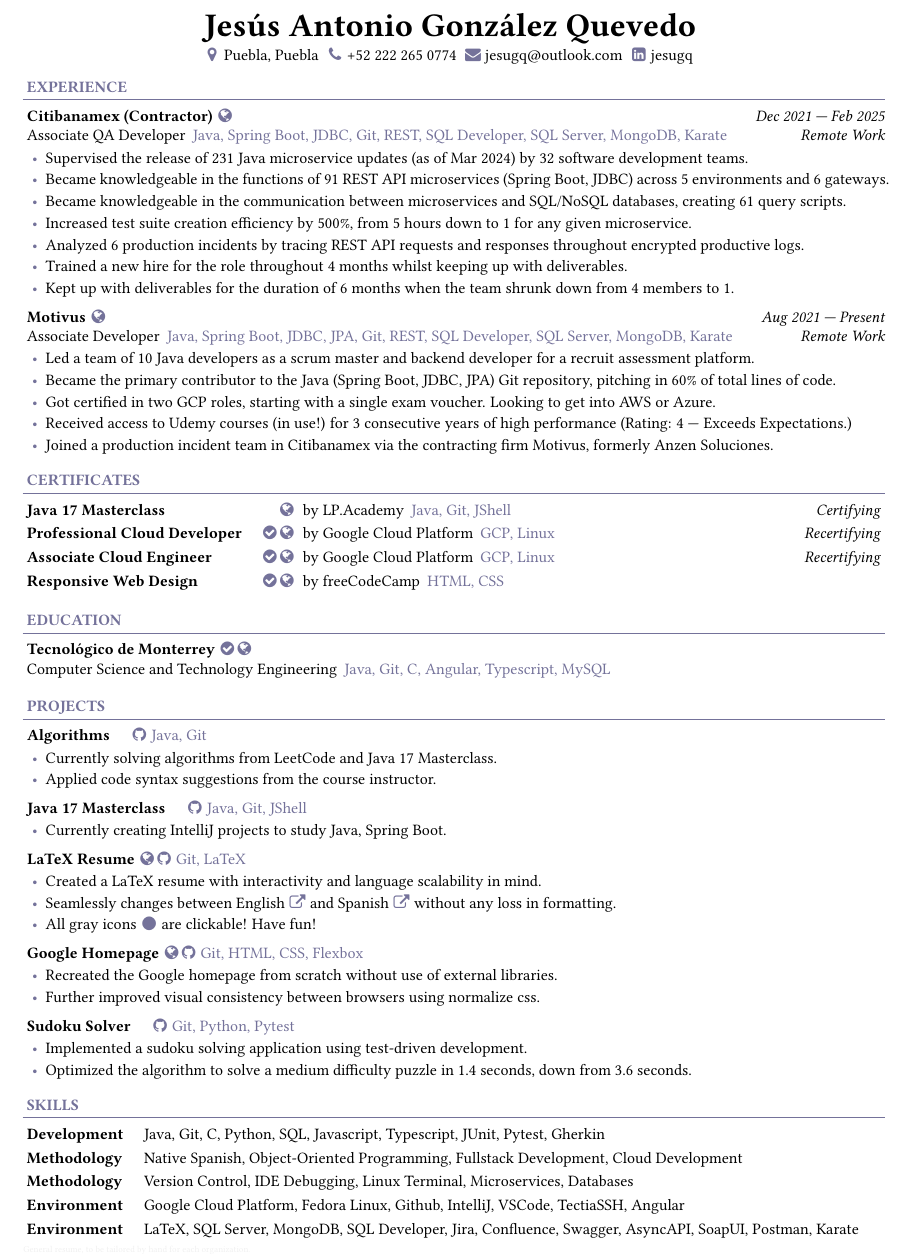
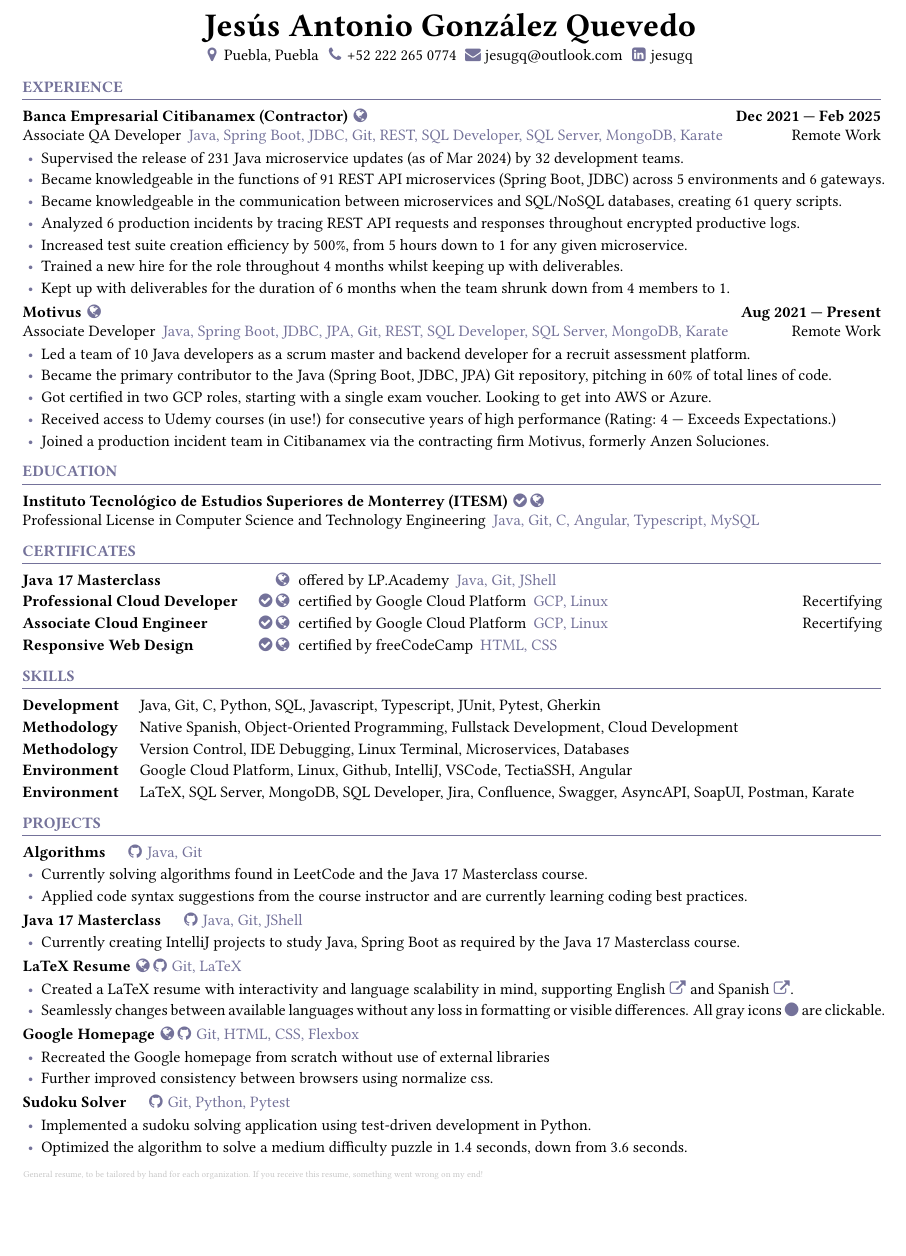
Before and after one commit to jesugq/resume, a LaTeX CV (resume.tex, which reads bodyenglish.tex, devcv.cls): part of page 2 of 2 before the commit and part of the page after it, cut so that both start at the same text, the shorter picture padded with empty space. Compiled offline with pdfLaTeX.

Commit message:
Fix miscellaneous formating and reorder sections

```diff
--- a/bodyenglish.tex
+++ b/bodyenglish.tex
@@ -5,7 +5,7 @@
 \newcommand{\bodyprojects}{PROJECTS}
 \newcommand{\bodyskills}{SKILLS}
 \newcommand{\bodymetadata}{
-	General resume, to be tailored by hand for each organization.
+	General resume, to be tailored by hand for each organization. If you receive this resume, something went wrong on my end!
 }
 
 % Contact
@@ -20,7 +20,7 @@
 \newcommand{\bodyselfI}{jesugq}
 
 % Experience
-\newcommand{\bodycitibanamexA}{Citibanamex (Contractor)}
+\newcommand{\bodycitibanamexA}{Banca Empresarial Citibanamex (Contractor)}
 \newcommand{\bodycitibanamexB}{https://www.banamex.com}
 \newcommand{\bodycitibanamexC}{faGlobe}
 \newcommand{\bodycitibanamexD}{Dec 2021 — Feb 2025}
@@ -28,11 +28,11 @@
 \newcommand{\bodycitibanamexF}{Java, Spring Boot, JDBC, Git, REST, SQL Developer, SQL Server, MongoDB, Karate}
 \newcommand{\bodycitibanamexG}{Remote Work}
 \newcommand{\bodycitibanamexH}{
-	\item Supervised the release of 231 Java microservice updates (as of Mar 2024) by 32 software development teams.
+	\item Supervised the release of 231 Java microservice updates (as of Mar 2024) by 32 development teams.
 	\item Became knowledgeable in the functions of 91 REST API microservices (Spring Boot, JDBC) across 5 environments and 6 gateways.
 	\item Became knowledgeable in the communication between microservices and SQL/NoSQL databases, creating 61 query scripts.
+	\item Analyzed 6 production incidents by tracing REST API requests and responses throughout encrypted productive logs.
 	\item Increased test suite creation efficiency by 500\%, from 5 hours down to 1 for any given microservice.
-	\item Analyzed 6 production incidents by tracing REST API requests and responses throughout encrypted productive logs.
 	\item Trained a new hire for the role throughout 4 months whilst keeping up with deliverables.
 	\item Kept up with deliverables for the duration of 6 months when the team shrunk down from 4 members to 1.
 }
@@ -48,6 +48,9 @@
 	\item Led a team of 10 Java developers as a scrum master and backend developer for a recruit assessment platform.
 	\item Became the primary contributor to the Java (Spring Boot, JDBC, JPA) Git repository, pitching in 60\% of total lines of code.
 	\item Got certified in two GCP roles, starting with a single exam voucher. Looking to get into AWS or Azure.
-	\item Received access to Udemy courses (in use!) for 3 consecutive years of high performance (Rating: 4 — Exceeds Expectations.)
+	\item Received access to Udemy courses (in use!) for consecutive years of high performance (Rating: 4 — Exceeds Expectations.)
 	\item Joined a production incident team in Citibanamex via the contracting firm Motivus, formerly Anzen Soluciones.
 }
+
+% Education
+\newcommand{\bodytecnologicomonterreyA}{Instituto Tecnológico de Estudios Superiores de Monterrey (ITESM)}
@@ -54,3 +61,5 @@
+\newcommand{\bodytecnologicomonterreyF}{Professional License in Computer Science and Technology Engineering}
+\newcommand{\bodytecnologicomonterreyG}{Java, Git, C, Angular, Typescript, MySQL}
 
 % Certificates
 \newcommand{\bodyjavamasterclassA}{Java 17 Masterclass}
@@ -58,16 +67,16 @@
 \newcommand{\bodyjavamasterclassC}{}
 \newcommand{\bodyjavamasterclassD}{https://www.udemy.com/course/java-the-complete-java-developer-course/}
 \newcommand{\bodyjavamasterclassE}{faGlobe}
-\newcommand{\bodyjavamasterclassF}{by LP.Academy}
+\newcommand{\bodyjavamasterclassF}{offered by LP.Academy}
 \newcommand{\bodyjavamasterclassG}{Java, Git, JShell}
-\newcommand{\bodyjavamasterclassH}{Certifying}
+\newcommand{\bodyjavamasterclassH}{}
 %
 \newcommand{\bodyclouddeveloperA}{Professional Cloud Developer}
 \newcommand{\bodyclouddeveloperB}{https://www.credential.net/f05088e4-157e-40be-8d4f-b918be06f6c9}
 \newcommand{\bodyclouddeveloperC}{faCheckCircle}
 \newcommand{\bodyclouddeveloperD}{https://cloud.google.com/learn/certification/cloud-developer}
 \newcommand{\bodyclouddeveloperE}{faGlobe}
-\newcommand{\bodyclouddeveloperF}{by Google Cloud Platform}
+\newcommand{\bodyclouddeveloperF}{certified by Google Cloud Platform}
 \newcommand{\bodyclouddeveloperG}{GCP, Linux}
 \newcommand{\bodyclouddeveloperH}{Recertifying}
 %
@@ -76,7 +85,7 @@
 \newcommand{\bodycloudengineerC}{faCheckCircle}
 \newcommand{\bodycloudengineerD}{https://cloud.google.com/learn/certification/cloud-engineer}
 \newcommand{\bodycloudengineerE}{faGlobe}
-\newcommand{\bodycloudengineerF}{by Google Cloud Platform}
+\newcommand{\bodycloudengineerF}{certified by Google Cloud Platform}
 \newcommand{\bodycloudengineerG}{GCP, Linux}
 \newcommand{\bodycloudengineerH}{Recertifying}
 %
@@ -85,9 +94,7 @@
 \newcommand{\bodyresponsivewebC}{faCheckCircle}
 \newcommand{\bodyresponsivewebD}{https://www.freecodecamp.org/learn/2022/responsive-web-design/}
 \newcommand{\bodyresponsivewebE}{faGlobe}
-\newcommand{\bodyresponsivewebF}{by freeCodeCamp}
+\newcommand{\bodyresponsivewebF}{certified by freeCodeCamp}
 \newcommand{\bodyresponsivewebG}{HTML, CSS}
 \newcommand{\bodyresponsivewebH}{}
 
-% Education
-\newcommand{\bodytecnologicomonterreyA}{Tecnológico de Monterrey}
@@ -98,2 +101,2 @@
-\newcommand{\bodytecnologicomonterreyF}{Computer Science and Technology Engineering}
-\newcommand{\bodytecnologicomonterreyG}{Java, Git, C, Angular, Typescript, MySQL}
+% Skills
+\newcommand{\bodydevelopmentA}{Development}
@@ -106,8 +118,8 @@
 \newcommand{\bodyalgorithmsE}{faGithub}
 \newcommand{\bodyalgorithmsF}{Java, Git}
 \newcommand{\bodyalgorithmsG}{
-	\item Currently solving algorithms from LeetCode and Java 17 Masterclass.
-	\item Applied code syntax suggestions from the course instructor.
+	\item Currently solving algorithms found in LeetCode and the Java 17 Masterclass course.
+	\item Applied code syntax suggestions from the course instructor and are currently learning coding best practices.
 }
 %
 \newcommand{\bodyjavamasterfilesA}{Java 17 Masterclass}
@@ -117,7 +129,7 @@
 \newcommand{\bodyjavamasterfilesE}{faGithub}
 \newcommand{\bodyjavamasterfilesF}{Java, Git, JShell}
 \newcommand{\bodyjavamasterfilesG}{
-	\item Currently creating IntelliJ projects to study Java, Spring Boot.
+	\item Currently creating IntelliJ projects to study Java, Spring Boot as required by the Java 17 Masterclass course.
 }
 %
 \newcommand{\bodylatexresumeA}{LaTeX Resume}
@@ -127,9 +139,8 @@
 \newcommand{\bodylatexresumeE}{faGithub}
 \newcommand{\bodylatexresumeF}{Git, LaTeX}
 \newcommand{\bodylatexresumeG}{
-	\item Created a LaTeX resume with interactivity and language scalability in mind.
-	\item Seamlessly changes between English \hypericon{https://github.com/jesugq/resume/blob/master/GONZALEZ_JESUS_EN.pdf}{faExternalLink} and Spanish \hypericon{https://github.com/jesugq/resume/blob/master/GONZALEZ_JESUS_ES.pdf}{faExternalLink} without any loss in formatting.
-	\item All gray icons \hypericon{https://www.colorhexa.com/74729a}{faCircle} are clickable! Have fun!
+	\item Created a LaTeX resume with interactivity and language scalability in mind, supporting English \hypericon{https://github.com/jesugq/resume/blob/master/GONZALEZ_JESUS_EN.pdf}{faExternalLink} and Spanish \hypericon{https://github.com/jesugq/resume/blob/master/GONZALEZ_JESUS_ES.pdf}{faExternalLink}.
+	\item Seamlessly changes between available languages without any loss in formatting or visible differences. All gray icons \hypericon{https://www.colorhexa.com/74729a}{faCircle} are clickable.
 }
 %
 \newcommand{\bodygooglehomepageA}{Google Homepage}
@@ -139,8 +150,8 @@
 \newcommand{\bodygooglehomepageE}{faGithub}
 \newcommand{\bodygooglehomepageF}{Git, HTML, CSS, Flexbox}
 \newcommand{\bodygooglehomepageG}{
-	\item Recreated the Google homepage from scratch without use of external libraries.
-	\item Further improved visual consistency between browsers using normalize css.
+	\item Recreated the Google homepage from scratch without use of external libraries
+	\item Further improved consistency between browsers using normalize css.
 }
 %
 \newcommand{\bodysudokusolverA}{Sudoku Solver}
@@ -154,6 +165,2 @@
 	\item Optimized the algorithm to solve a medium difficulty puzzle in 1.4 seconds, down from 3.6 seconds.
 }
-
-% Skills
-\newcommand{\bodydevelopmentA}{Development}
-\newcommand{\bodydevelopmentB}{Java, Git, C, Python, SQL, Javascript, Typescript, JUnit, Pytest, Gherkin}
@@ -165,3 +166,0 @@
-\newcommand{\bodyenvironmentB}{Google Cloud Platform, Fedora Linux, Github, IntelliJ, VSCode, TectiaSSH, Angular}
-\newcommand{\bodyenvironmentC}{Environment}
-\newcommand{\bodyenvironmentD}{LaTeX, SQL Server, MongoDB, SQL Developer, Jira, Confluence, Swagger, AsyncAPI, SoapUI, Postman, Karate}
--- a/devcv.cls
+++ b/devcv.cls
@@ -88,7 +88,7 @@
 
 \usepackage{xcolor}
 
-\definecolor{rice}{RGB}{240,240,240} % Create the commonly used rice text color
+\definecolor{rice}{RGB}{200,200,200} % Create the commonly used rice text color
 \definecolor{cerulean}{RGB}{4,146,194} % Create the commonly used cerulean text color
 \definecolor{cadetblue}{RGB}{116,114,154} % Create the commonly used cadetblue text color
 
@@ -216,9 +216,8 @@
 % Environment to hold a new list of rows
 \newenvironment{entryrow}{
 	\begin{longtable}[H]{l}
-	}{
+}{
 	\end{longtable}
-	\vspace{2mm}
 }
 
 % Environment to hold three columns of entries
--- a/resume.tex
+++ b/resume.tex
@@ -45,6 +44,20 @@
 		{\bodymotivusG}
 		{\bodymotivusH}
 \end{entrylist}
+
+% Education
+\docsection{\bodyeducation}
+\begin{entryrow}
+	\doceducation
+		{\bodytecnologicomonterreyA}
+		{\bodytecnologicomonterreyB}
+		{\bodytecnologicomonterreyC}
+		{\bodytecnologicomonterreyD}
+		{\bodytecnologicomonterreyE}
+		{\bodytecnologicomonterreyF}
+		{\bodytecnologicomonterreyG}
+\end{entryrow}
+\vspace{1.55mm}
 
 % Certificates
 \docsection{\bodycertificates}
@@ -89,20 +102,32 @@
 		{\bodyresponsivewebG}
 		{\bodyresponsivewebH}
 \end{entryrow}
+\vspace{0.55mm}
 
-
-% Education
-\docsection{\bodyeducation}
-\begin{entryrow}
-	\doceducation
-		{\bodytecnologicomonterreyA}
-		{\bodytecnologicomonterreyB}
-		{\bodytecnologicomonterreyC}
-		{\bodytecnologicomonterreyD}
-		{\bodytecnologicomonterreyE}
-		{\bodytecnologicomonterreyF}
-		{\bodytecnologicomonterreyG}
-\end{entryrow}
+% Skills
+\docsection{\bodyskills}
+\begin{entrylist}
+	\docskill
+		{\bodydevelopmentA}
+		{\bodydevelopmentB}
+	\\
+	\docskill
+		{\bodymethodologyA}
+		{\bodymethodologyB}
+	\\
+	\docskill
+		{\bodymethodologyC}
+		{\bodymethodologyD}
+	\\
+	\docskill
+		{\bodyenvironmentA}
+		{\bodyenvironmentB}
+	\\
+	\docskill
+		{\bodyenvironmentC}
+		{\bodyenvironmentD}
+\end{entrylist}
+\vspace{0.55mm}
 
 % Projects
 \docsection{\bodyprojects}
@@ -152,31 +177,7 @@
 		{\bodysudokusolverF}
 		{\bodysudokusolverG}
 \end{entrylist}
-
-
-% Skills
-\docsection{\bodyskills}
-\begin{entrylist}
-	\docskill
-		{\bodydevelopmentA}
-		{\bodydevelopmentB}
-	\\
-	\docskill
-		{\bodymethodologyA}
-		{\bodymethodologyB}
-	\\
-	\docskill
-		{\bodymethodologyC}
-		{\bodymethodologyD}
-	\\
-	\docskill
-		{\bodyenvironmentA}
-		{\bodyenvironmentB}
-	\\
-	\docskill
-		{\bodyenvironmentC}
-		{\bodyenvironmentD}
-\end{entrylist}
+\vspace{1.55mm}
 
 % Metadata
 \docmetadata{\bodymetadata}
```
Also changed, not shown: bodyspanish.tex (+38 -38 lines), docformat.tex (+25 -28 lines), GONZALEZ_JESUS_EN.pdf, GONZALEZ_JESUS_ES.pdf, resume.pdf, bodyenglish.tex (24 more changed lines), resume.tex (1 more changed lines).
